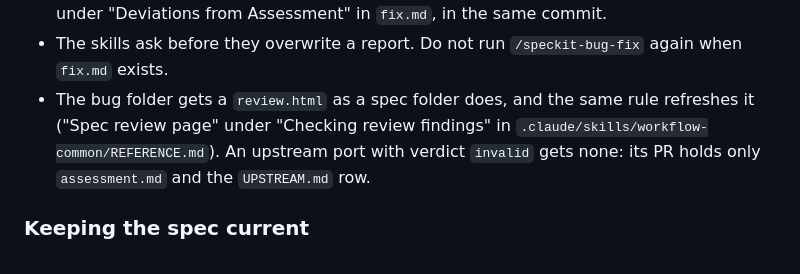
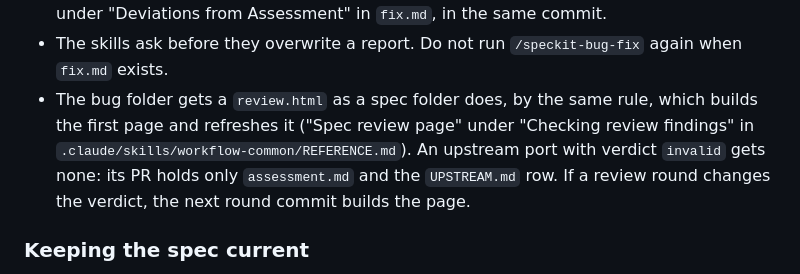
Before and after one commit to tmathura/copilot-plugin-cc, a Markdown page: docs/development.md, the part around the change. Rendered like a GitHub page.

Commit message:
[#105] Address review round 21
Codex: approve. Copilot: approve. code-review: 5 findings. Docs check:
no deviations.

Fixed:
- code-review: the steps after a round commit point only to the
  "Spec review page" rule, and the rule needed an existing page, so a
  port whose verdict a round turns valid got no page. The rule now
  builds the first page when the folder has none, and leaves out only
  an upstream port whose verdict is invalid.
- code-review: the "turns the verdict valid" text did not cover the
  verdict "likely valid, needs reproduction". The rule now names only
  the invalid exception, so every other verdict gets a page.
- code-review: the first-page build lived in Step 6 and in the
  Upstream port bullet. Both now point to the one rule.
- code-review: docs/development.md "Bug fixes" now says the same rule
  builds the first page, also after a verdict change.

rejected: code-review: a verdict that turns valid needs fix, test, the
UPSTREAM.md row and a new release decision: that port path was in the
workflow before this branch and is not about the page; out of scope.

Co-Authored-By: Claude Opus 5.5 <noreply@anthropic.com>

```diff
--- a/docs/development.md
+++ b/docs/development.md
@@ -216,10 +216,11 @@ Things to know:
   "Deviations from Assessment" in `fix.md`, in the same commit.
 - The skills ask before they overwrite a report. Do not run `/speckit-bug-fix` again when `fix.md`
   exists.
-- The bug folder gets a `review.html` as a spec folder does, and the same rule refreshes it ("Spec
-  review page" under "Checking review findings" in `.claude/skills/workflow-common/REFERENCE.md`).
-  An upstream port with verdict `invalid` gets none: its PR holds only `assessment.md` and the
-  `UPSTREAM.md` row.
+- The bug folder gets a `review.html` as a spec folder does, by the same rule, which builds the
+  first page and refreshes it ("Spec review page" under "Checking review findings" in
+  `.claude/skills/workflow-common/REFERENCE.md`). An upstream port with verdict `invalid` gets
+  none: its PR holds only `assessment.md` and the `UPSTREAM.md` row. If a review round changes the
+  verdict, the next round commit builds the page.
 
 ### Keeping the spec current
 
```
Also changed, not shown: 2 other files.
